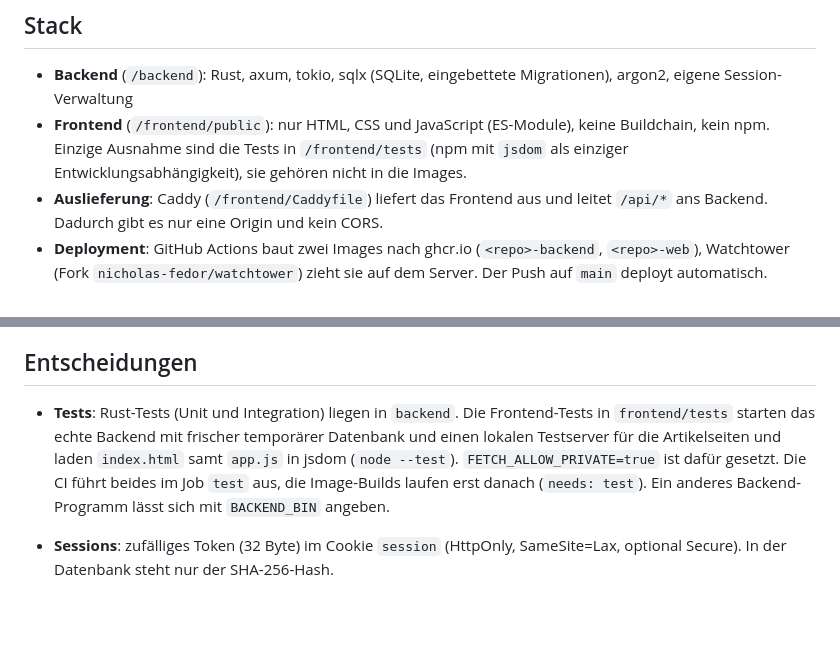
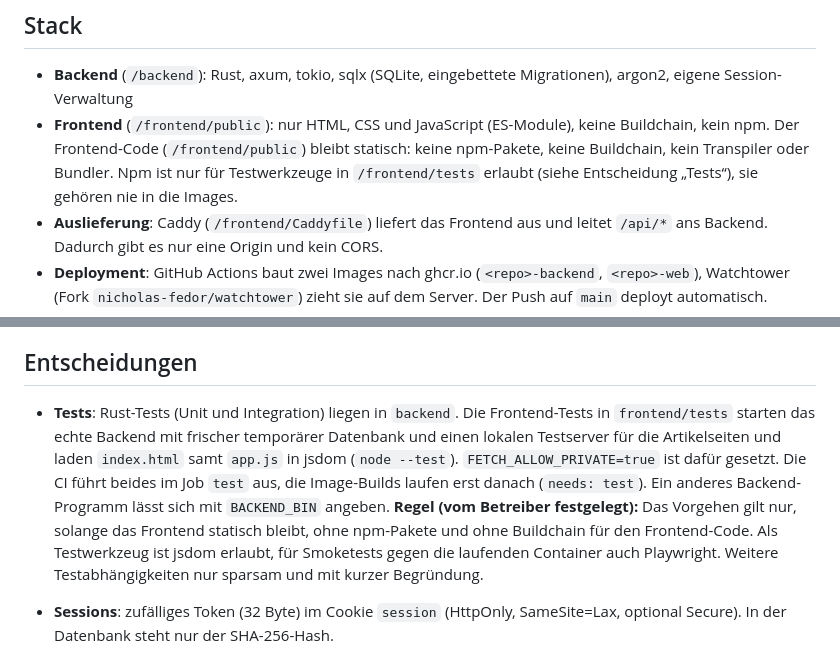
Before and after one commit to MoriTanosuke/readitlater, a Markdown page: CLAUDE.md, 2 parts joined by grey strips. GitHub-like rendering; blank space fills up the shorter version.

Commit message:
CLAUDE.md: Regel für Testwerkzeuge im Frontend festgehalten
Co-Authored-By: Claude Sonnet 5.5 <noreply@anthropic.com>
Claude-Session: https://claude.ai/code/session_01RpQCNZT6aQztmdQwqMV3pr

```diff
--- a/CLAUDE.md
+++ b/CLAUDE.md
@@ -5,7 +5,7 @@ Artikel per URL speichern, Volltext durchsuchen, mit Schlagwörtern versehen und
 ## Stack
 
 - **Backend** (`/backend`): Rust, axum, tokio, sqlx (SQLite, eingebettete Migrationen), argon2, eigene Session-Verwaltung
-- **Frontend** (`/frontend/public`): nur HTML, CSS und JavaScript (ES-Module), keine Buildchain, kein npm. Einzige Ausnahme sind die Tests in `/frontend/tests` (npm mit `jsdom` als einziger Entwicklungsabhängigkeit), sie gehören nicht in die Images.
+- **Frontend** (`/frontend/public`): nur HTML, CSS und JavaScript (ES-Module), keine Buildchain, kein npm. Der Frontend-Code (`/frontend/public`) bleibt statisch: keine npm-Pakete, keine Buildchain, kein Transpiler oder Bundler. Npm ist nur für Testwerkzeuge in `/frontend/tests` erlaubt (siehe Entscheidung „Tests“), sie gehören nie in die Images.
 - **Auslieferung**: Caddy (`/frontend/Caddyfile`) liefert das Frontend aus und leitet `/api/*` ans Backend. Dadurch gibt es nur eine Origin und kein CORS.
 - **Deployment**: GitHub Actions baut zwei Images nach ghcr.io (`<repo>-backend`, `<repo>-web`), Watchtower (Fork `nicholas-fedor/watchtower`) zieht sie auf dem Server. Der Push auf `main` deployt automatisch.
 - **Daten**: SQLite im WAL-Modus, Datei liegt im Volume `/data`, nie im Image.
@@ -36,7 +36,7 @@ Konfiguration nur über Umgebungsvariablen: `DATABASE_PATH`, `BIND_ADDR`, `REGIS
 
 ## Entscheidungen
 
-- **Tests**: Rust-Tests (Unit und Integration) liegen in `backend`. Die Frontend-Tests in `frontend/tests` starten das echte Backend mit frischer temporärer Datenbank und einen lokalen Testserver für die Artikelseiten und laden `index.html` samt `app.js` in jsdom (`node --test`). `FETCH_ALLOW_PRIVATE=true` ist dafür gesetzt. Die CI führt beides im Job `test` aus, die Image-Builds laufen erst danach (`needs: test`). Ein anderes Backend-Programm lässt sich mit `BACKEND_BIN` angeben.
+- **Tests**: Rust-Tests (Unit und Integration) liegen in `backend`. Die Frontend-Tests in `frontend/tests` starten das echte Backend mit frischer temporärer Datenbank und einen lokalen Testserver für die Artikelseiten und laden `index.html` samt `app.js` in jsdom (`node --test`). `FETCH_ALLOW_PRIVATE=true` ist dafür gesetzt. Die CI führt beides im Job `test` aus, die Image-Builds laufen erst danach (`needs: test`). Ein anderes Backend-Programm lässt sich mit `BACKEND_BIN` angeben. **Regel (vom Betreiber festgelegt):** Das Vorgehen gilt nur, solange das Frontend statisch bleibt, ohne npm-Pakete und ohne Buildchain für den Frontend-Code. Als Testwerkzeug ist jsdom erlaubt, für Smoketests gegen die laufenden Container auch Playwright. Weitere Testabhängigkeiten nur sparsam und mit kurzer Begründung.
 
 - **Sessions**: zufälliges Token (32 Byte) im Cookie `session` (HttpOnly, SameSite=Lax, optional Secure). In der Datenbank steht nur der SHA-256-Hash.
 - **Passwörter**: argon2id (Standardparameter), mindestens 10 Zeichen. Login prüft auch bei unbekannter E-Mail einen Hash und gibt immer dieselbe Fehlermeldung zurück.
```
